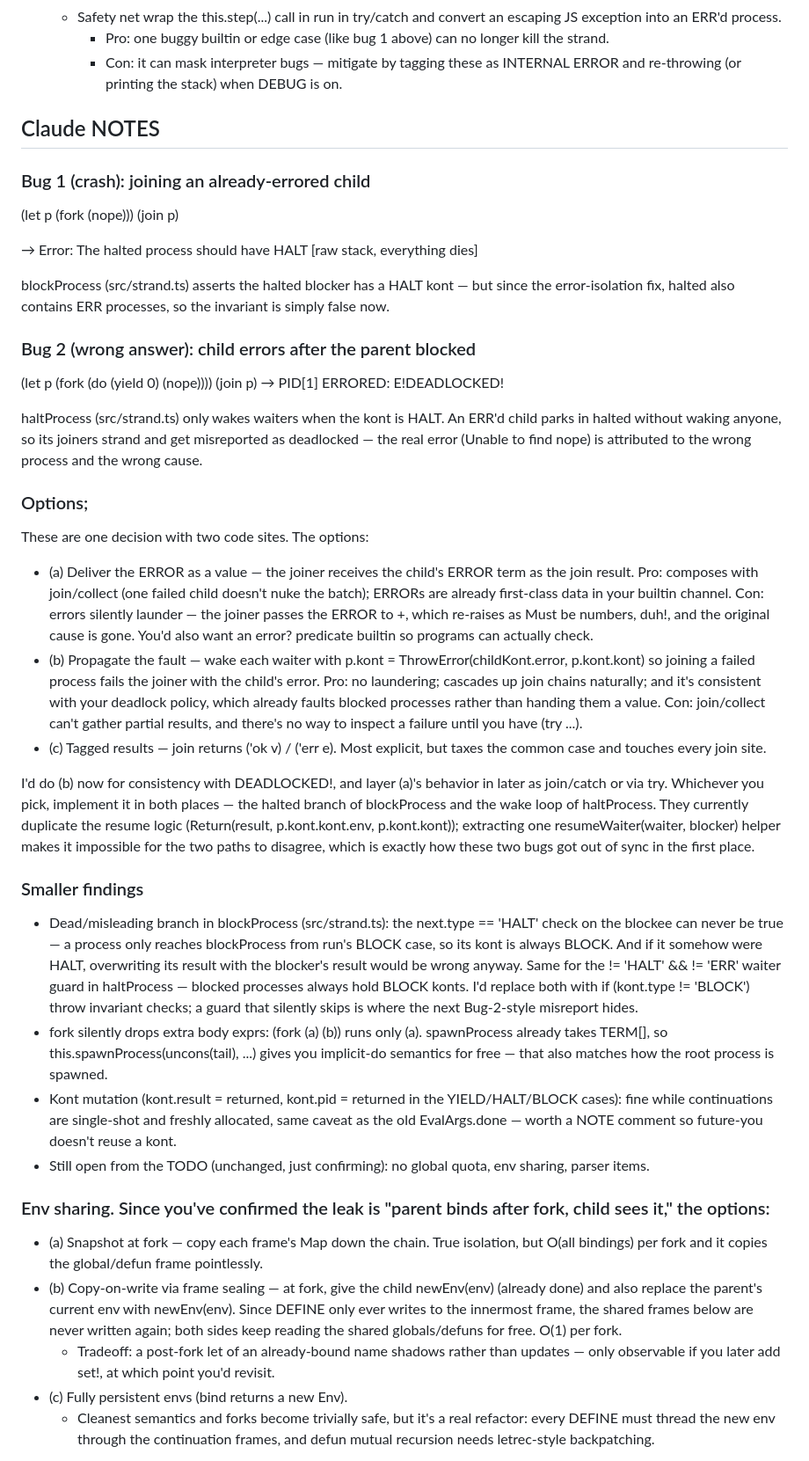
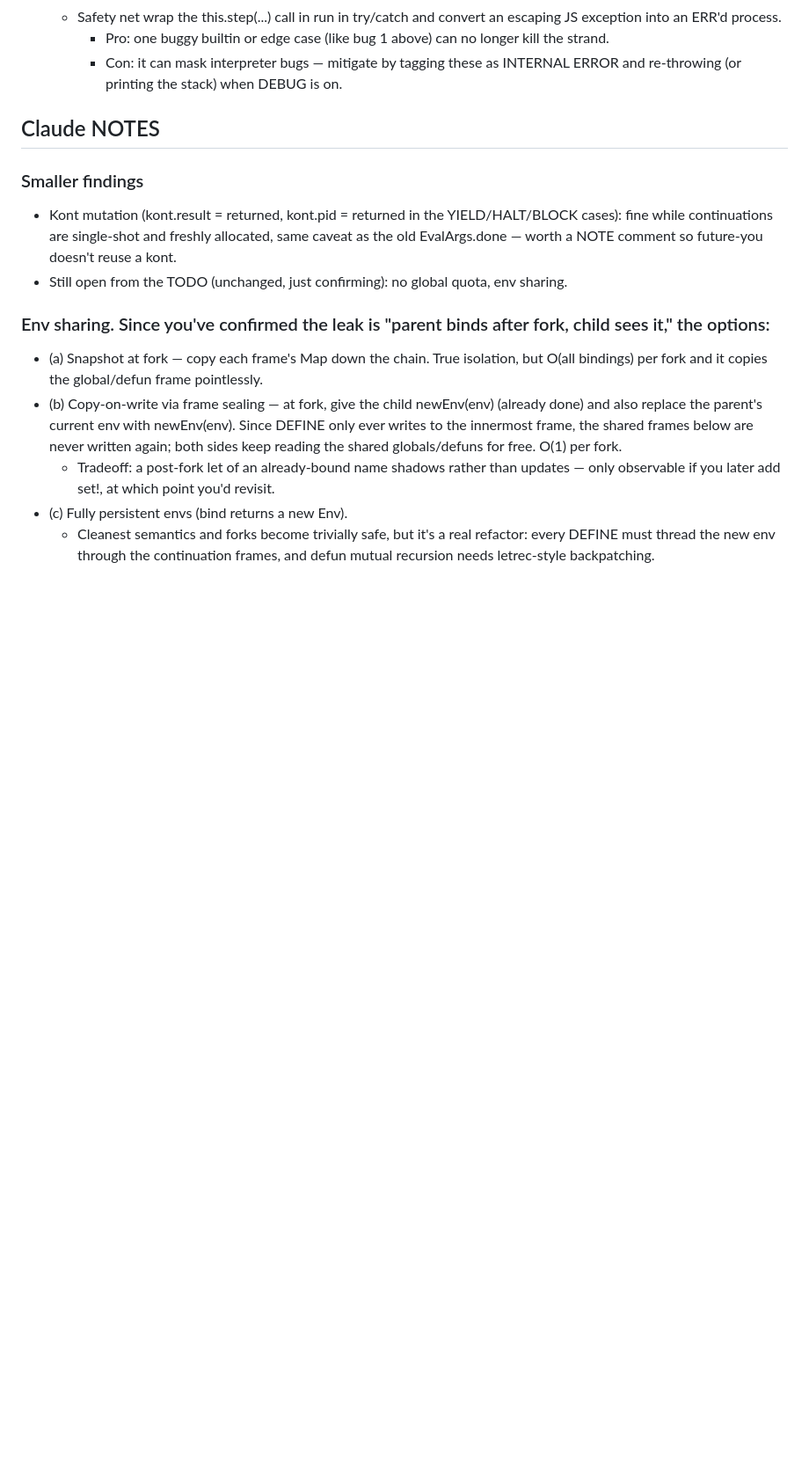
Before and after one commit to pmmc-labs/ts-slight, a Markdown page: NOTES.md, the part around one of its changes. Shown at 88% size. Rendered like a GitHub page; blank space fills up the shorter version.

Commit message:
docs: prune fixed bug notes from NOTES.md
Bugs 1 & 2 (join on errored child), the fork multi-expr drop, the dead
blockProcess branch, and both parser items were all fixed in earlier
sessions — verified against current behavior before pruning.

Co-Authored-By: Claude Fable 5 <noreply@anthropic.com>
Claude-Session: https://claude.ai/code/session_01AU3z69K9QzAz5PkiDCGoxK

```diff
--- a/NOTES.md
+++ b/NOTES.md
@@ -63,52 +63,11 @@ Strand, or a real GC for the term heap.
 ## Claude NOTES
 <!----------------------------------------------------------------------------->
 
-### Bug 1 (crash): joining an already-errored child
-
-(let p (fork (nope)))
-(join p)
-
-→ Error: The halted process should have HALT   [raw stack, everything dies]
-
-blockProcess (src/strand.ts) asserts the halted blocker has a HALT kont — but since the error-isolation fix, halted also contains ERR processes, so the invariant is simply
-false now.
-
-### Bug 2 (wrong answer): child errors after the parent blocked
-
-(let p (fork (do (yield 0) (nope))))
-(join p)
-→ PID[1] ERRORED: E!DEADLOCKED!
-
-haltProcess (src/strand.ts) only wakes waiters when the kont is HALT. An ERR'd child parks in halted without waking anyone, so its joiners strand and get misreported as
-deadlocked — the real error (Unable to find nope) is attributed to the wrong process and the wrong cause.
-
-### Options;
-
-These are one decision with two code sites. The options:
-
-- (a) Deliver the ERROR as a value — the joiner receives the child's ERROR term as the join result. Pro: composes with join/collect (one failed child doesn't nuke the batch); ERRORs
-are already first-class data in your builtin channel. Con: errors silently launder — the joiner passes the ERROR to +, which re-raises as Must be numbers, duh!, and the original cause
-is gone. You'd also want an error? predicate builtin so programs can actually check.
-- (b) Propagate the fault — wake each waiter with p.kont = ThrowError(childKont.error, p.kont.kont) so joining a failed process fails the joiner with the child's error. Pro: no
-laundering; cascades up join chains naturally; and it's consistent with your deadlock policy, which already faults blocked processes rather than handing them a value. Con:
-join/collect can't gather partial results, and there's no way to inspect a failure until you have (try ...).
-- (c) Tagged results — join returns ('ok v) / ('err e). Most explicit, but taxes the common case and touches every join site.
-
-I'd do (b) now for consistency with DEADLOCKED!, and layer (a)'s behavior in later as join/catch or via try. Whichever you pick, implement it in both places — the halted branch of
-blockProcess and the wake loop of haltProcess. They currently duplicate the resume logic (Return(result, p.kont.kont.env, p.kont.kont)); extracting one resumeWaiter(waiter, blocker)
-helper makes it impossible for the two paths to disagree, which is exactly how these two bugs got out of sync in the first place.
-
 ### Smaller findings
 
-- Dead/misleading branch in blockProcess (src/strand.ts): the next.type == 'HALT' check on the blockee can never be true — a process only reaches blockProcess from run's
-BLOCK case, so its kont is always BLOCK. And if it somehow were HALT, overwriting its result with the blocker's result would be wrong anyway. Same for the != 'HALT' && != 'ERR' waiter
-guard in haltProcess — blocked processes always hold BLOCK konts. I'd replace both with if (kont.type != 'BLOCK') throw invariant checks; a guard that silently skips is where the
-next Bug-2-style misreport hides.
-- fork silently drops extra body exprs: (fork (a) (b)) runs only (a). spawnProcess already takes TERM[], so this.spawnProcess(uncons(tail), ...) gives you implicit-do semantics for
-free — that also matches how the root process is spawned.
 - Kont mutation (kont.result = returned, kont.pid = returned in the YIELD/HALT/BLOCK cases): fine while continuations are single-shot and freshly allocated, same caveat as the old
 EvalArgs.done — worth a NOTE comment so future-you doesn't reuse a kont.
-- Still open from the TODO (unchanged, just confirming): no global quota, env sharing, parser items.
+- Still open from the TODO (unchanged, just confirming): no global quota, env sharing.
 
 ### Env sharing. Since you've confirmed the leak is "parent binds after fork, child sees it," the options:
 
```
Also changed, not shown: other parts of NOTES.md (+0 -15 lines).
